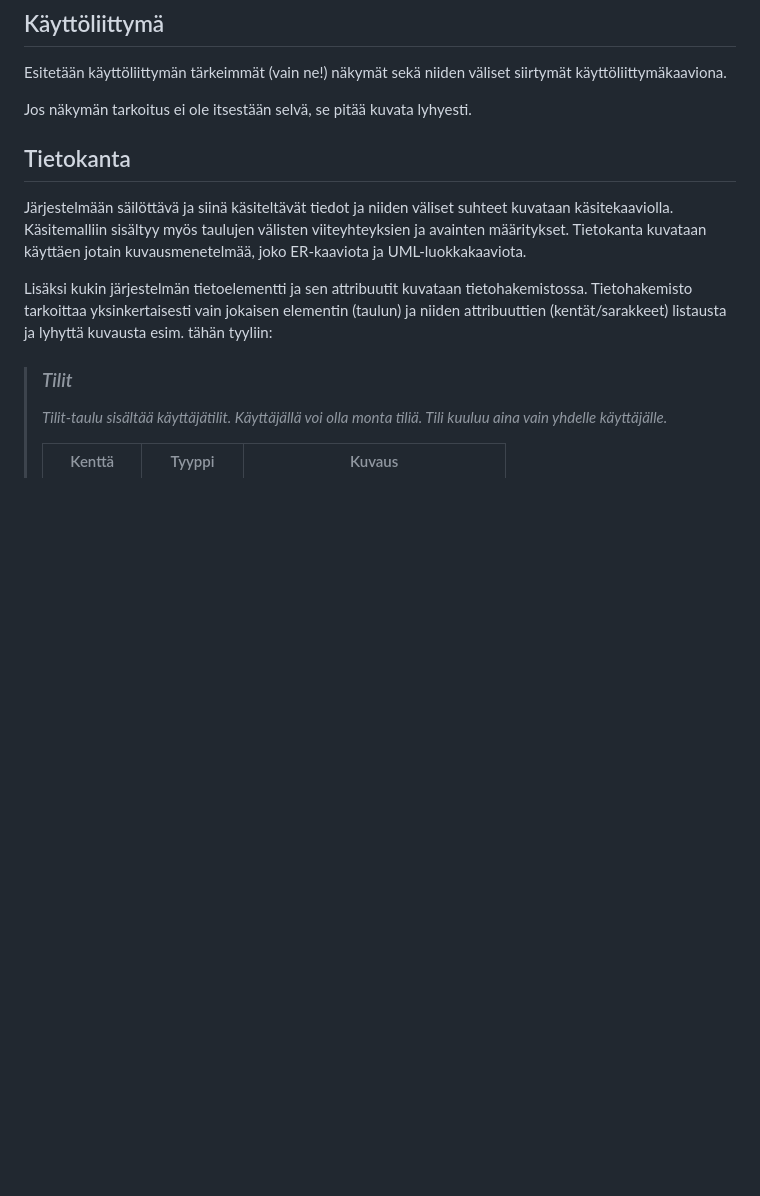
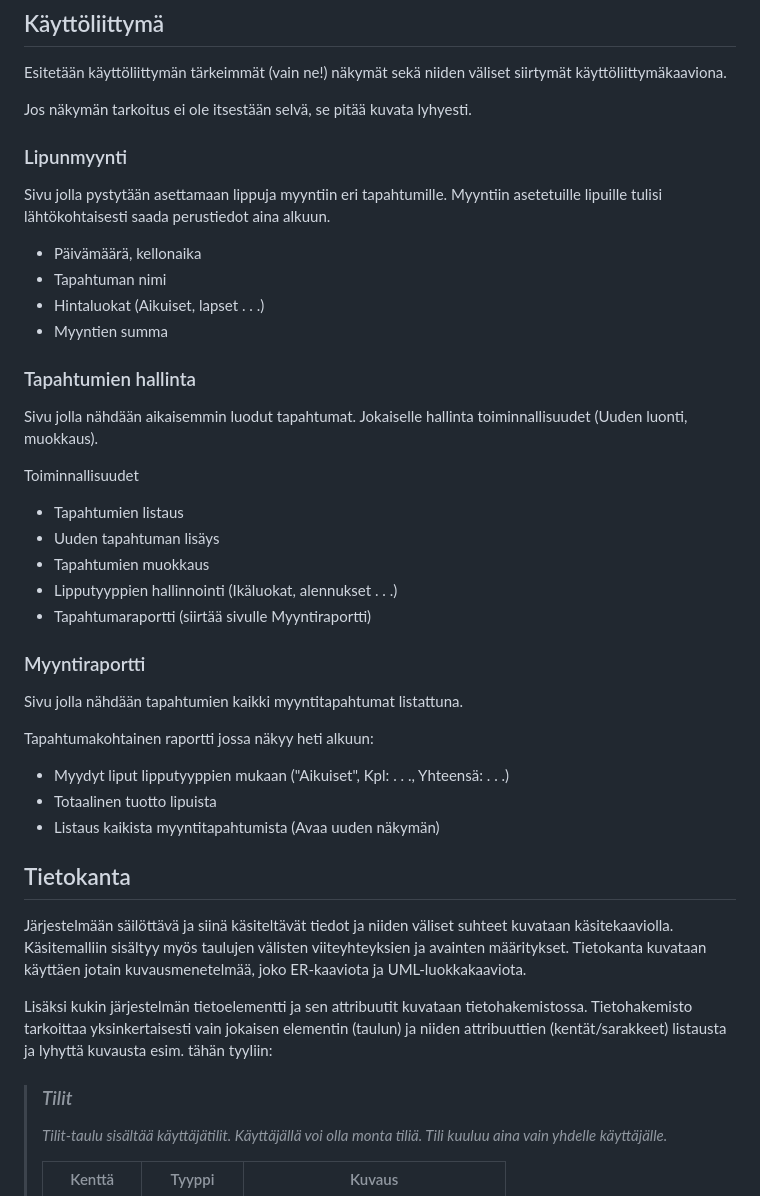
Before and after one commit to MaxLVer/TicketGuru, a Markdown page: README.md, the part around the change. Rendered like a GitHub page; blank space fills up the shorter version.

Commit message:
UI description to documentation
Added a summarized version of all required pages to the documentation. With short requirements below.

```diff
--- a/README.md
+++ b/README.md
@@ -33,6 +33,37 @@ tietoa ja keskittyä siihen.
 Esitetään käyttöliittymän tärkeimmät (vain ne!) näkymät sekä niiden väliset siirtymät käyttöliittymäkaaviona.
 
 Jos näkymän tarkoitus ei ole itsestään selvä, se pitää kuvata lyhyesti.
+
+
+### Lipunmyynti
+
+Sivu jolla pystytään asettamaan lippuja myyntiin eri tapahtumille. Myyntiin asetetuille lipuille tulisi lähtökohtaisesti saada perustiedot aina alkuun.
+
+- Päivämäärä, kellonaika
+- Tapahtuman nimi
+- Hintaluokat (Aikuiset, lapset . . .)
+- Myyntien summa
+
+
+### Tapahtumien hallinta
+
+Sivu jolla nähdään aikaisemmin luodut tapahtumat. Jokaiselle hallinta toiminnallisuudet (Uuden luonti, muokkaus).
+
+Toiminnallisuudet
+- Tapahtumien listaus
+- Uuden tapahtuman lisäys
+- Tapahtumien muokkaus
+- Lipputyyppien hallinnointi (Ikäluokat, alennukset . . .)
+- Tapahtumaraportti (siirtää sivulle Myyntiraportti)
+
+### Myyntiraportti
+
+Sivu jolla nähdään tapahtumien kaikki myyntitapahtumat listattuna.
+
+Tapahtumakohtainen raportti jossa näkyy heti alkuun:
+- Myydyt liput lipputyyppien mukaan ("Aikuiset", Kpl: . . ., Yhteensä: . . .)
+- Totaalinen tuotto lipuista
+- Listaus kaikista myyntitapahtumista (Avaa uuden näkymän)
 
 ## Tietokanta
 
```
